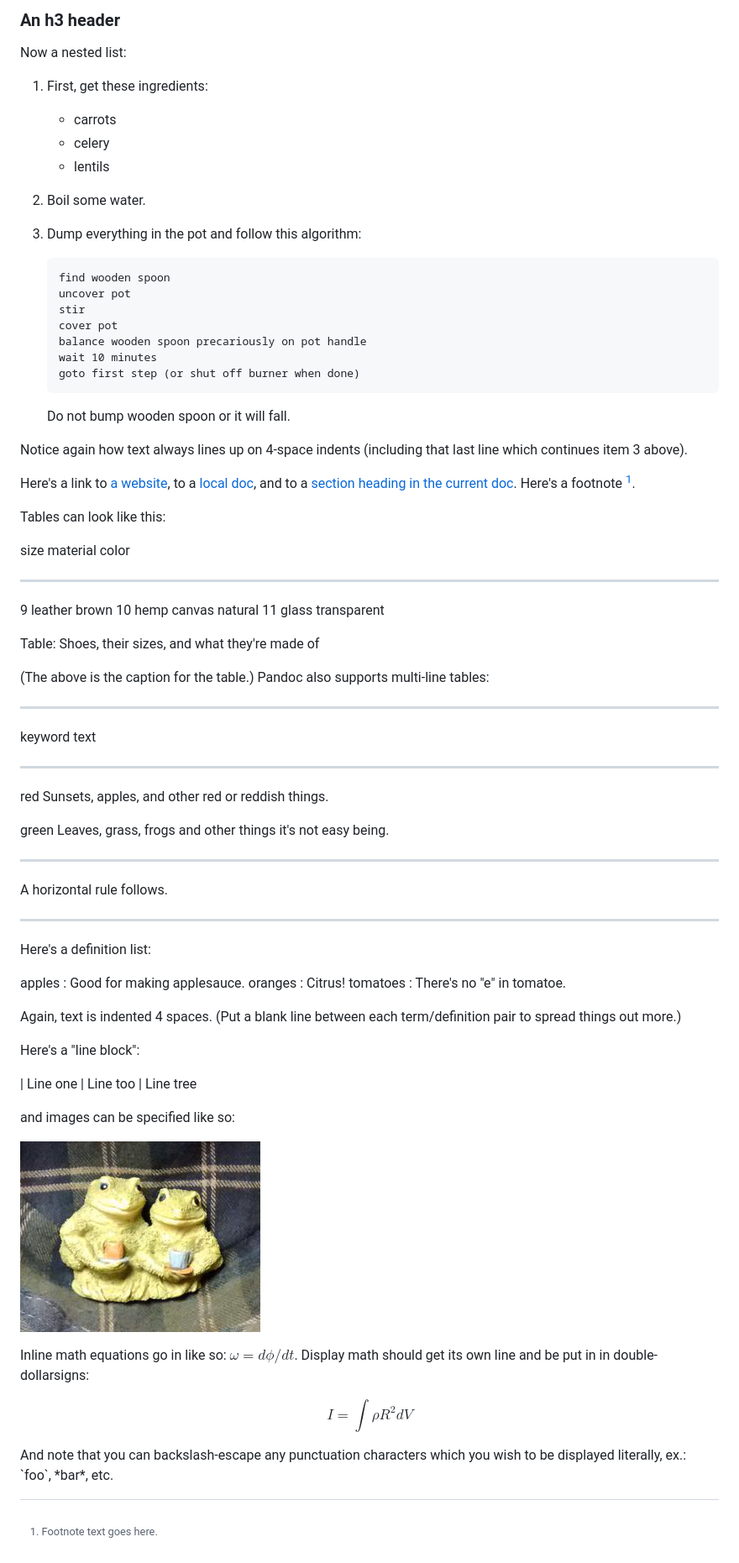
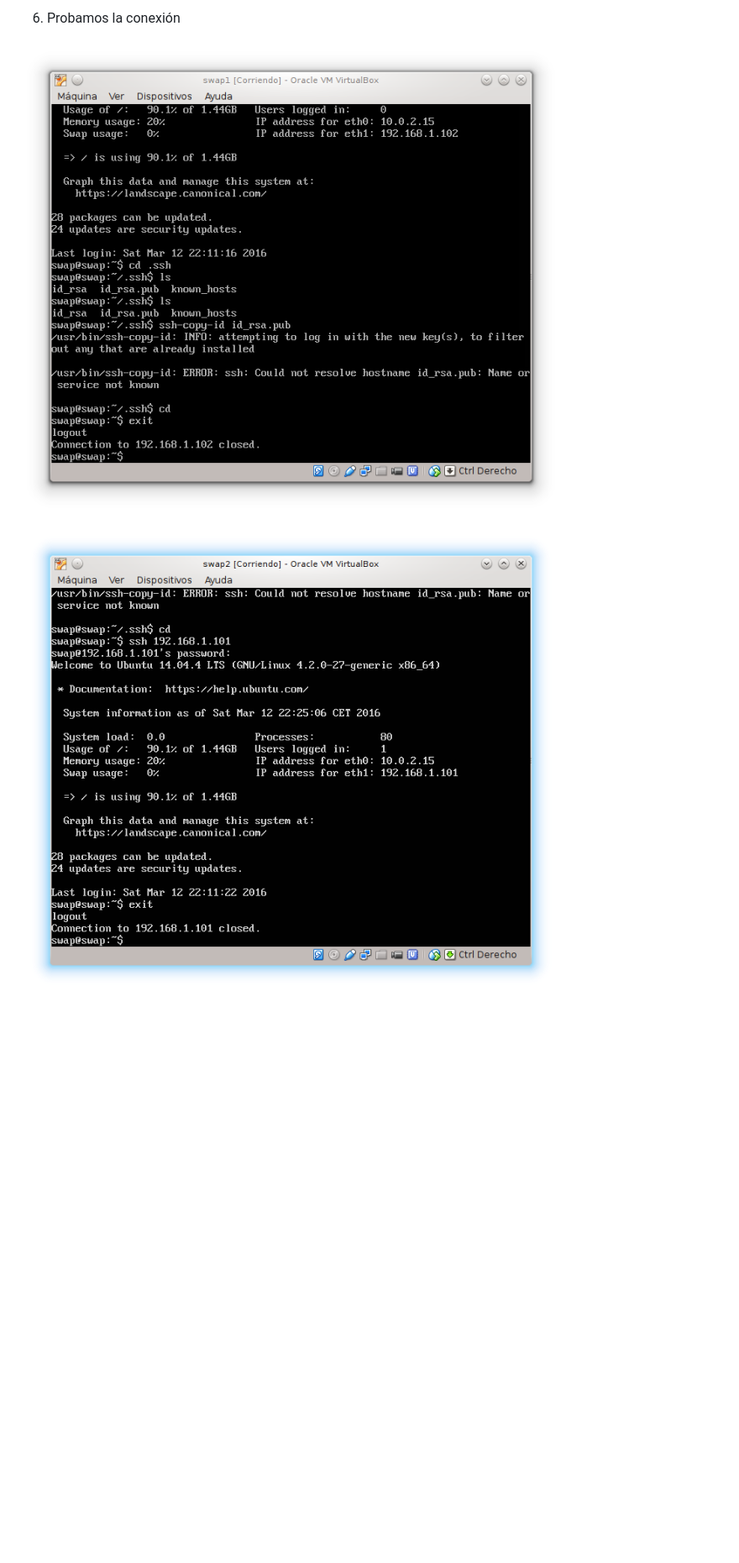
Before and after one commit to minelli31/swap1516, a Markdown page: P1/practica1.md, the part around the change printed below. Shown: that part at 84% size. Rendered like a GitHub page; pictures changed too: P1/ssh1.png (added), P1/ssh2.png (added); blank space fills up the shorter version.

Commit message:
Practica 1

```diff
--- a/P1/practica1.md
+++ b/P1/practica1.md
@@ -41,93 +28,6 @@ for i in range(10):
 
-### An h3 header ###
+ 6. Probamos la conexión
 
-Now a nested list:
+![SSH 1](ssh1.png "Conexión 1")
 
- 1. First, get these ingredients:
-
-      * carrots
-      * celery
-      * lentils
-
- 2. Boil some water.
-
- 3. Dump everything in the pot and follow
-    this algorithm:
-
-        find wooden spoon
-        uncover pot
-        stir
-        cover pot
-        balance wooden spoon precariously on pot handle
-        wait 10 minutes
-        goto first step (or shut off burner when done)
-
-    Do not bump wooden spoon or it will fall.
-
-Notice again how text always lines up on 4-space indents (including
-that last line which continues item 3 above).
-
-Here's a link to [a website](http://foo.bar), to a [local
-doc](local-doc.html), and to a [section heading in the current
-doc](#an-h2-header). Here's a footnote [^1].
-
-[^1]: Footnote text goes here.
-
-Tables can look like this:
-
-size  material      color
-----  ------------  ------------
-9     leather       brown
-10    hemp canvas   natural
-11    glass         transparent
-
-Table: Shoes, their sizes, and what they're made of
-
-(The above is the caption for the table.) Pandoc also supports
-multi-line tables:
-
---------  -----------------------
-keyword   text
---------  -----------------------
-red       Sunsets, apples, and
-          other red or reddish
-          things.
-
-green     Leaves, grass, frogs
-          and other things it's
-          not easy being.
---------  -----------------------
-
-A horizontal rule follows.
-
-***
-
-Here's a definition list:
-
-apples
-  : Good for making applesauce.
-oranges
-  : Citrus!
-tomatoes
-  : There's no "e" in tomatoe.
-
-Again, text is indented 4 spaces. (Put a blank line between each
-term/definition pair to spread things out more.)
-
-Here's a "line block":
-
-| Line one
-|   Line too
-| Line tree
-
-and images can be specified like so:
-
-![example image](example-image.jpg "An exemplary image")
-
-Inline math equations go in like so: $\omega = d\phi / dt$. Display
-math should get its own line and be put in in double-dollarsigns:
-
-$$I = \int \rho R^{2} dV$$
-
-And note that you can backslash-escape any punctuation characters
-which you wish to be displayed literally, ex.: \`foo\`, \*bar\*, etc.
+![SSH 2](ssh2.png "Conexión 2")
```
Also changed, not shown: other parts of P1/practica1.md (+14 -27 lines).
